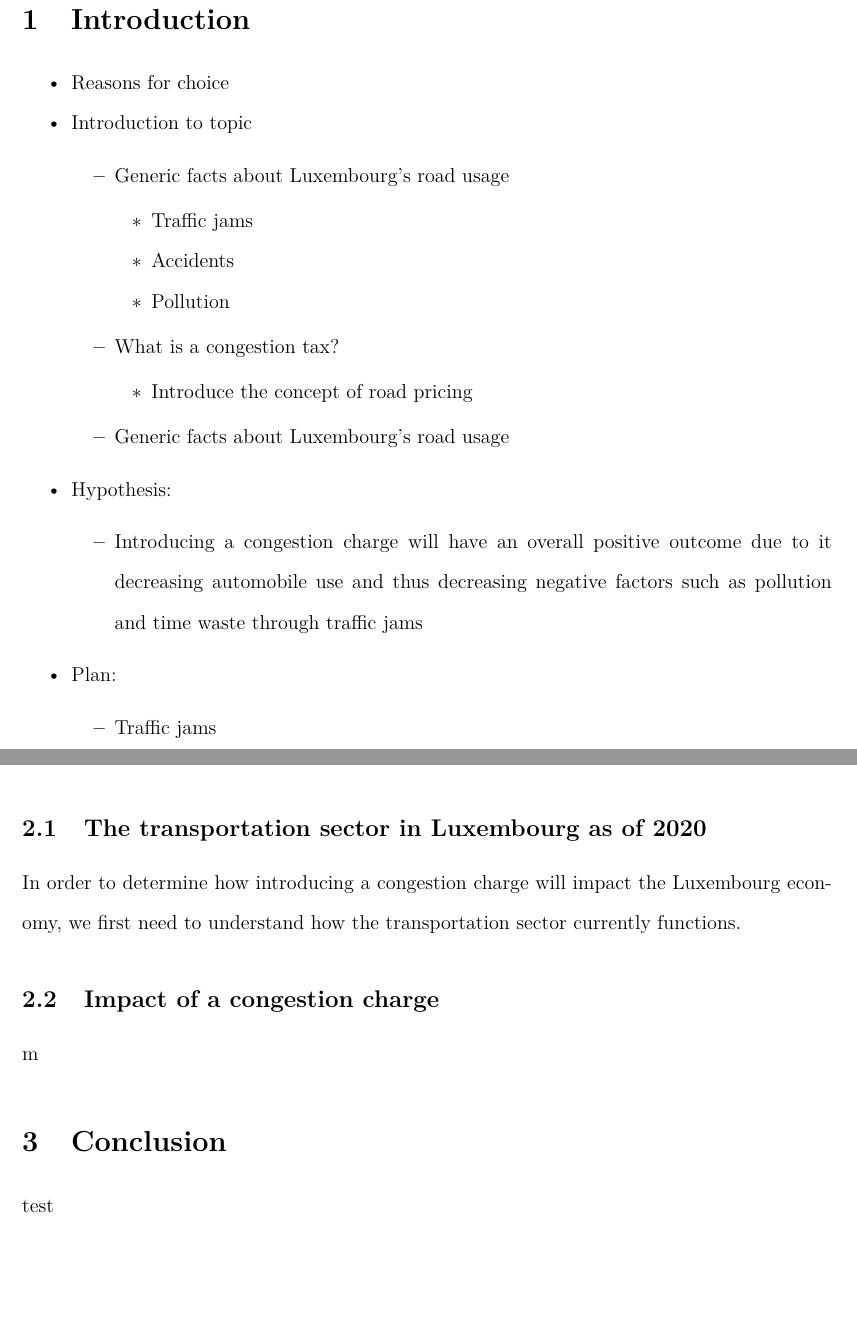
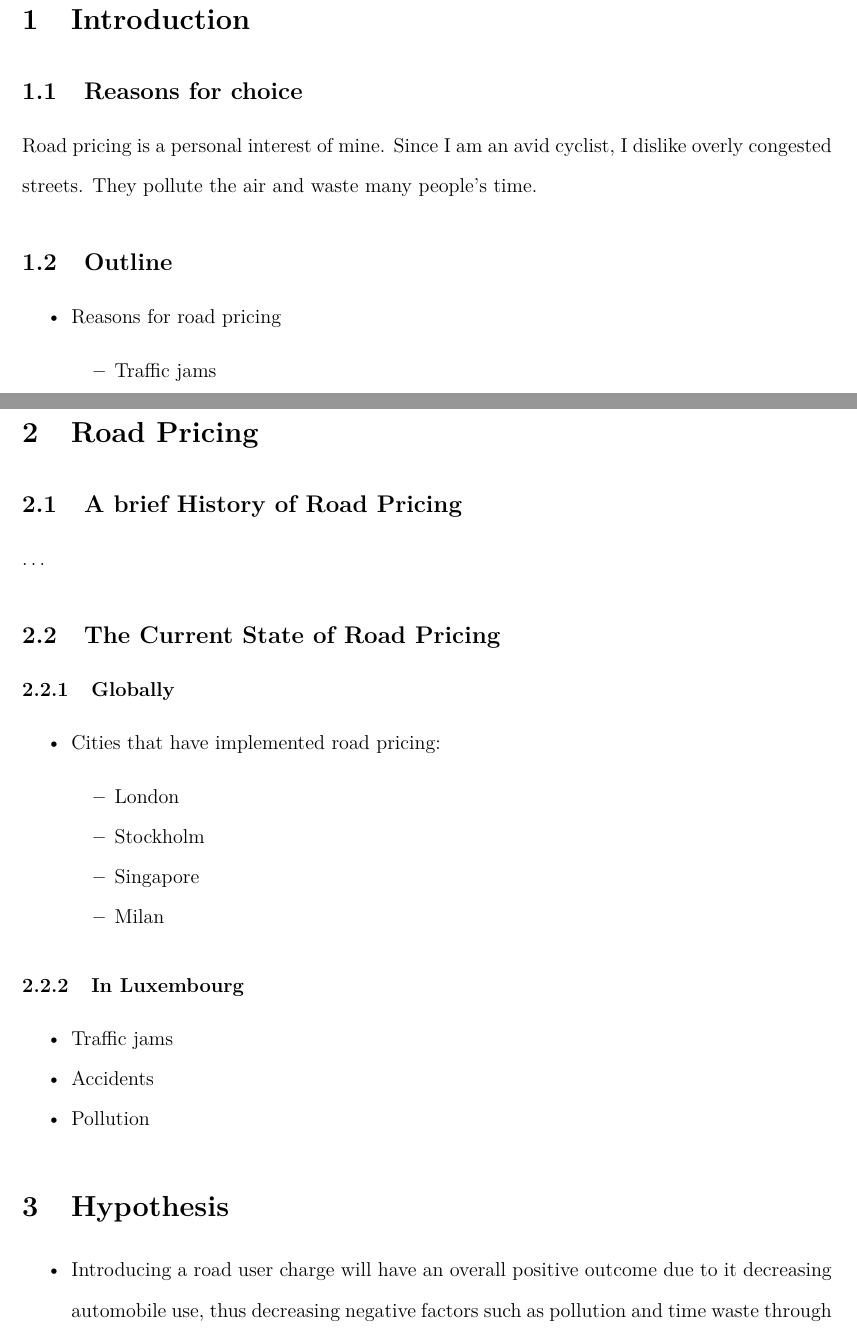
Before and after one commit to nico-bachner/md-paper, a LaTeX paper (latex/ee.tex): two parts of pages 2 and 3 of 4 before the commit and two parts of pages 3 and 4 of 5 after it, joined at a grey line, cut so that both start at the same text. Compiled offline with pdfLaTeX.

```diff
--- a/latex/ee.tex
+++ b/latex/ee.tex
@@ -37,8 +37,8 @@
   \usepackage{euler}
 
   \title{
-    \textbf{Automotive Congestion Charge}\\
-    \emph{How would introducing a congestion tax impact Luxembourg?}
+    \textbf{Road Pricing for Luxembourg}\\
+    \emph{Should Luxembourg introduce road user charges?}
       }
   \author{
           Nico Bachner\\
@@ -77,51 +77,20 @@
 \hypertarget{introduction}{%
 \section{Introduction}\label{introduction}}
 
+\hypertarget{reasons-for-choice}{%
+\subsection{Reasons for choice}\label{reasons-for-choice}}
+
+Road pricing is a personal interest of mine. Since I am an avid cyclist,
+I dislike overly congested streets. They pollute the air and waste many
+people's time.
+
+\hypertarget{outline}{%
+\subsection{Outline}\label{outline}}
+
 \begin{itemize}
 \tightlist
 \item
-  Reasons for choice
-\item
-  Introduction to topic
-
-  \begin{itemize}
-  \tightlist
-  \item
-    Generic facts about Luxembourg's road usage
-
-    \begin{itemize}
-    \tightlist
-    \item
-      Traffic jams
-    \item
-      Accidents
-    \item
-      Pollution
-    \end{itemize}
-  \item
-    What is a congestion tax?
-
-    \begin{itemize}
-    \tightlist
-    \item
-      Introduce the concept of road pricing
-    \end{itemize}
-  \item
-    Generic facts about Luxembourg's road usage
-  \end{itemize}
-\item
-  Hypothesis:
-
-  \begin{itemize}
-  \tightlist
-  \item
-    Introducing a congestion charge will have an overall positive
-    outcome due to it decreasing automobile use and thus decreasing
-    negative factors such as pollution and time waste through traffic
-    jams
-  \end{itemize}
-\item
-  Plan:
+  Reasons for road pricing
 
   \begin{itemize}
   \tightlist
@@ -177,16 +141,60 @@
   \end{itemize}
 \end{itemize}
 
-\hypertarget{the-transportation-sector-in-luxembourg-as-of-2020}{%
-\subsection{The transportation sector in Luxembourg as of
-2020}\label{the-transportation-sector-in-luxembourg-as-of-2020}}
+\hypertarget{road-pricing}{%
+\section{Road Pricing}\label{road-pricing}}
 
-In order to determine how introducing a congestion charge will impact
-the Luxembourg economy, we first need to understand how the
-transportation sector currently functions.
+\hypertarget{a-brief-history-of-road-pricing}{%
+\subsection{A brief History of Road
+Pricing}\label{a-brief-history-of-road-pricing}}
 
-\hypertarget{impact-of-a-congestion-charge}{%
-\subsection{Impact of a congestion
-charge}\label{impact-of-a-congestion-charge}}
+\ldots{}
 
-m
+\hypertarget{the-current-state-of-road-pricing}{%
+\subsection{The Current State of Road
+Pricing}\label{the-current-state-of-road-pricing}}
+
+\hypertarget{globally}{%
+\subsubsection{Globally}\label{globally}}
+
+\begin{itemize}
+\tightlist
+\item
+  Cities that have implemented road pricing:
+
+  \begin{itemize}
+  \tightlist
+  \item
+    London
+  \item
+    Stockholm
+  \item
+    Singapore
+  \item
+    Milan
+  \end{itemize}
+\end{itemize}
+
+\hypertarget{in-luxembourg}{%
+\subsubsection{In Luxembourg}\label{in-luxembourg}}
+
+\begin{itemize}
+\tightlist
+\item
+  Traffic jams
+\item
+  Accidents
+\item
+  Pollution
+\end{itemize}
+
+\hypertarget{hypothesis}{%
+\section{Hypothesis}\label{hypothesis}}
+
+\begin{itemize}
+\tightlist
+\item
+  Introducing a road user charge will have an overall positive outcome
+  due to it decreasing automobile use, thus decreasing negative factors
+  such as pollution and time waste through traffic jams
+\end{itemize}
@@ -194,4 +212,3 @@
 \hypertarget{conclusion}{%
 \section{Conclusion}\label{conclusion}}
 
-test
```
Also changed, not shown: ee.md (+57 -50 lines), ee.pdf, latex/ee.tex (46 more changed lines), 5 other files.
